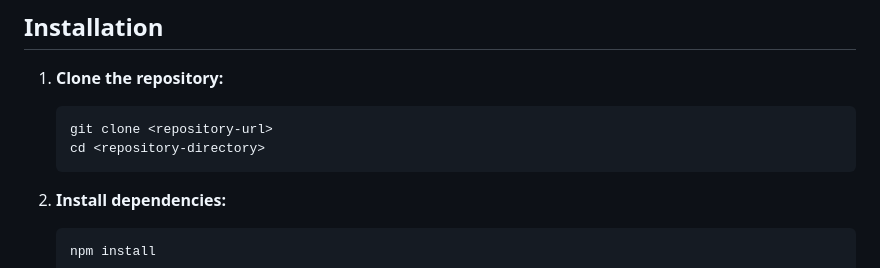
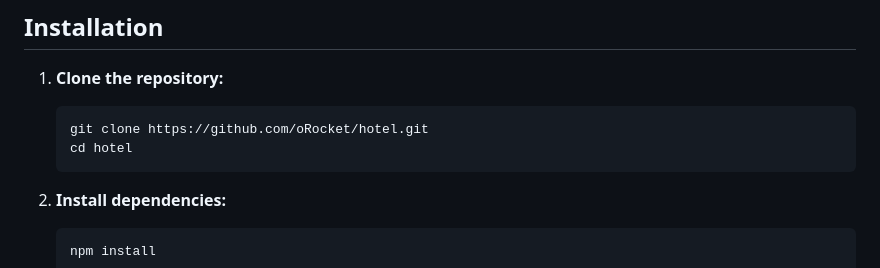
Before and after one commit to oRocket/hotel, a Markdown page: README.md, the part around the change. GitHub-like rendering.

````diff
--- a/README.md
+++ b/README.md
@@ -14,8 +14,8 @@ Before you begin, ensure you have the following installed on your machine:
 
 1. **Clone the repository:**
     ```sh
-    git clone <repository-url>
-    cd <repository-directory>
+    git clone https://github.com/oRocket/hotel.git
+    cd hotel
     ```
 
 2. **Install dependencies:**
````
